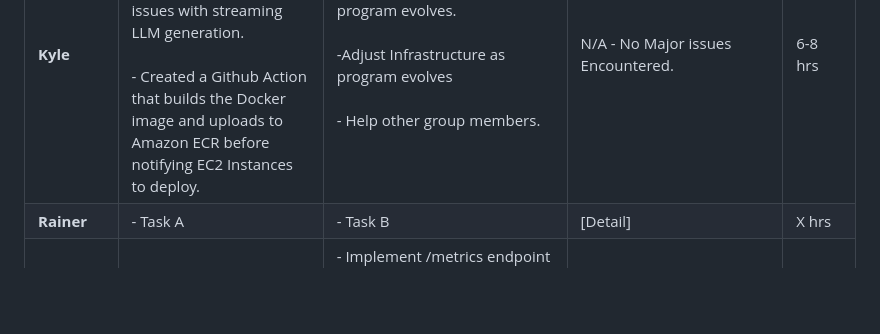
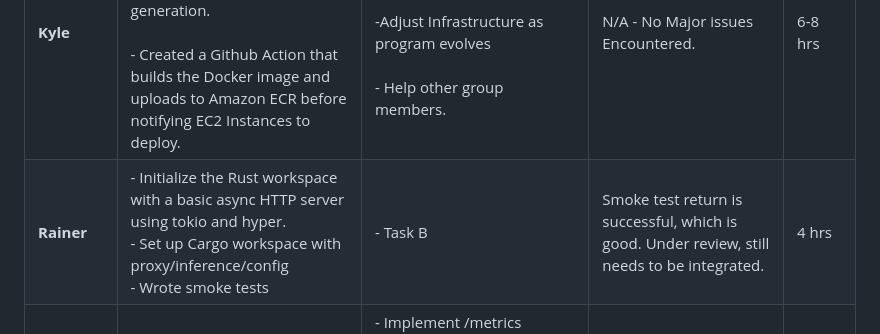
Before and after one commit to Axgrav05/Obscura, a Markdown page: Weekly Progress/Week 2/Status Report.md, the part around the change. Drawn GitHub-style; blank space fills up the shorter version.

Commit message:
Update Status Report.md
Include Rainier OBS-1

```diff
--- a/Weekly Progress/Week 2/Status Report.md
+++ b/Weekly Progress/Week 2/Status Report.md
@@ -13,7 +13,7 @@
 | **Arjun** | - Implemented synthetic PII dataset generator<br>- Built NER model evaluation harness<br>- Evaluated candidate models (distilbert, bert-base, stanford)<br>- Wrote and tested PIIEngine for redaction<br>- Completed Round 3 verification for SSN pipeline (serialization fixes, boundary tests) | - Integrate engine with Rust backend | HuggingFace file locks caused background download scripts to hang, requiring offline-mode execution. | 8 hrs |
 | **Bigan** | - Completed OBS-4: Define repo structure and configuration standards <br>- Finalized monorepo directory layout (src/api, masking, llm, config, ml, models, deploy, context)<br>- Added documented obscura.toml with baseline configuration fields <br>- Standardized .gitignore and .dockerignore <br>- Configured pre-commit hooks (rustfmt, clippy, hygiene checks) <br>- Verified pre-commit passes on all files <br>- Opened PR and moved task to In Review | - Begin implementation of reversible masking module (OBS-5) - Begin implementation of reversible masking module (OBS-5) <br>- Define masking/unmasking interface within Rust backend <br>- Align configuration handling with backend entrypoint | - Initial setup required configuring Rust toolchain (cargo, rustfmt, clippy) to enable pre-commit hooks. Resolved and verified locally. | 4-6 hrs |
 | **Kyle** | - Created a LLM redaction server/client demo to validate AWS Tech stack and ensure no issues with streaming LLM generation. <br><br> - Created a Github Action that builds the Docker image and uploads to Amazon ECR before notifying EC2 Instances to deploy.  | -Adjust CD/CI processs as program evolves. <br><br> -Adjust Infrastructure as program evolves <br><br> - Help other group members. | N/A - No Major issues Encountered. | 6-8 hrs |
-| **Rainer** | - Task A | - Task B | [Detail] | X hrs |
+| **Rainer** | - Initialize the Rust workspace with a basic async HTTP server using tokio and hyper. <br> - Set up Cargo workspace with proxy/inference/config<br> - Wrote smoke tests | - Task B | Smoke test return is successful, which is good. Under review, still needs to be integrated. | 4 hrs |
 |**Eduardo** | - Set up Grafana Cloud workspace<br>- Configured Prometheus datasource<br>- Created Compliance, Redaction Detail, and Performance dashboards | - Implement /metrics endpoint in Rust proxy<br>- Add Prometheus counters and latency histogram<br>- Deploy Prometheus via Docker<br>- Configure scrape targets<br>- Verify metrics appear in Performance dashboard | - Grafana Cloud Free plan limited to one stack, auto-named after account rather than project, and restricted to a maximum of 3 team members. | 4 hrs |
 | **Billy** | - Task A | - Task B | [Detail] | X hrs |
 
```
